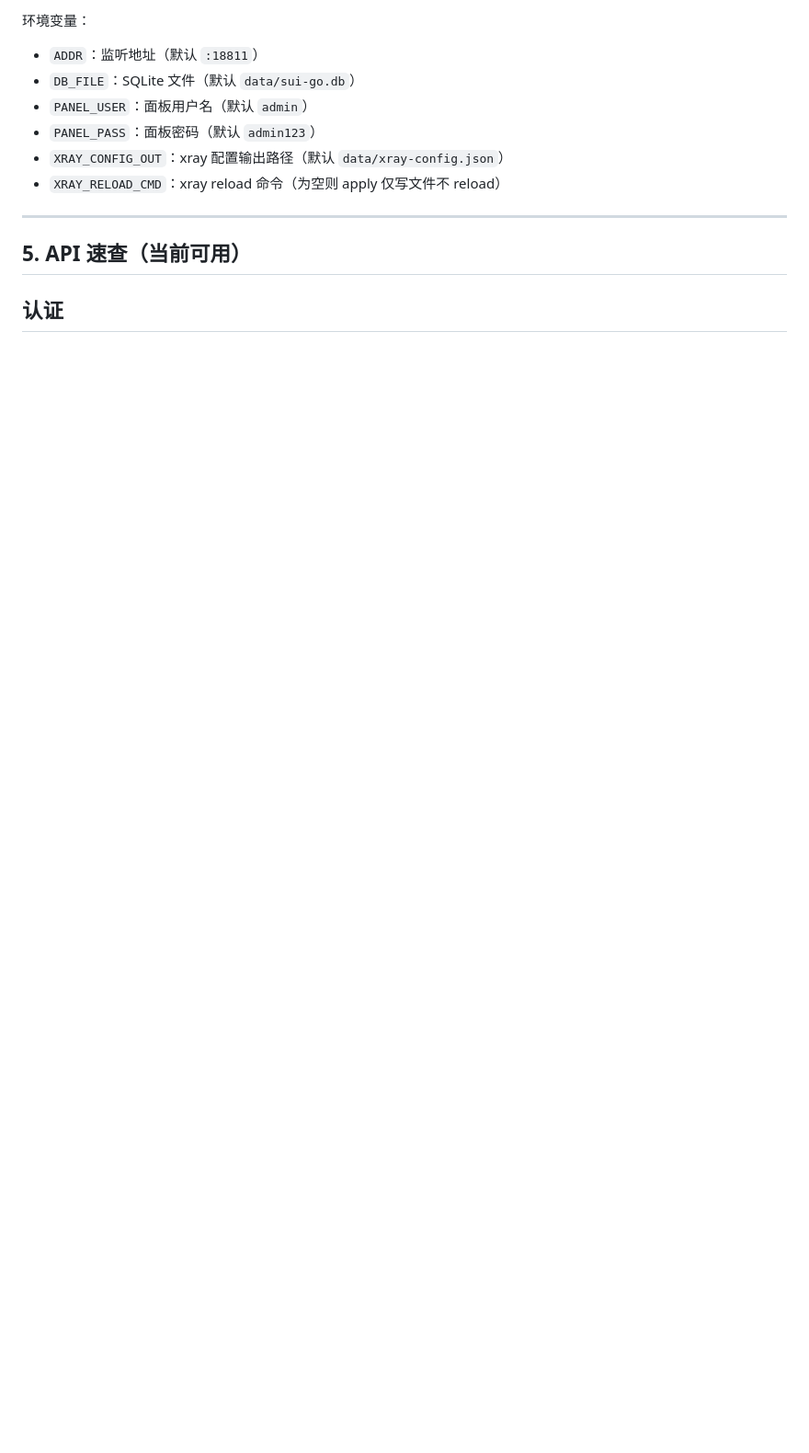
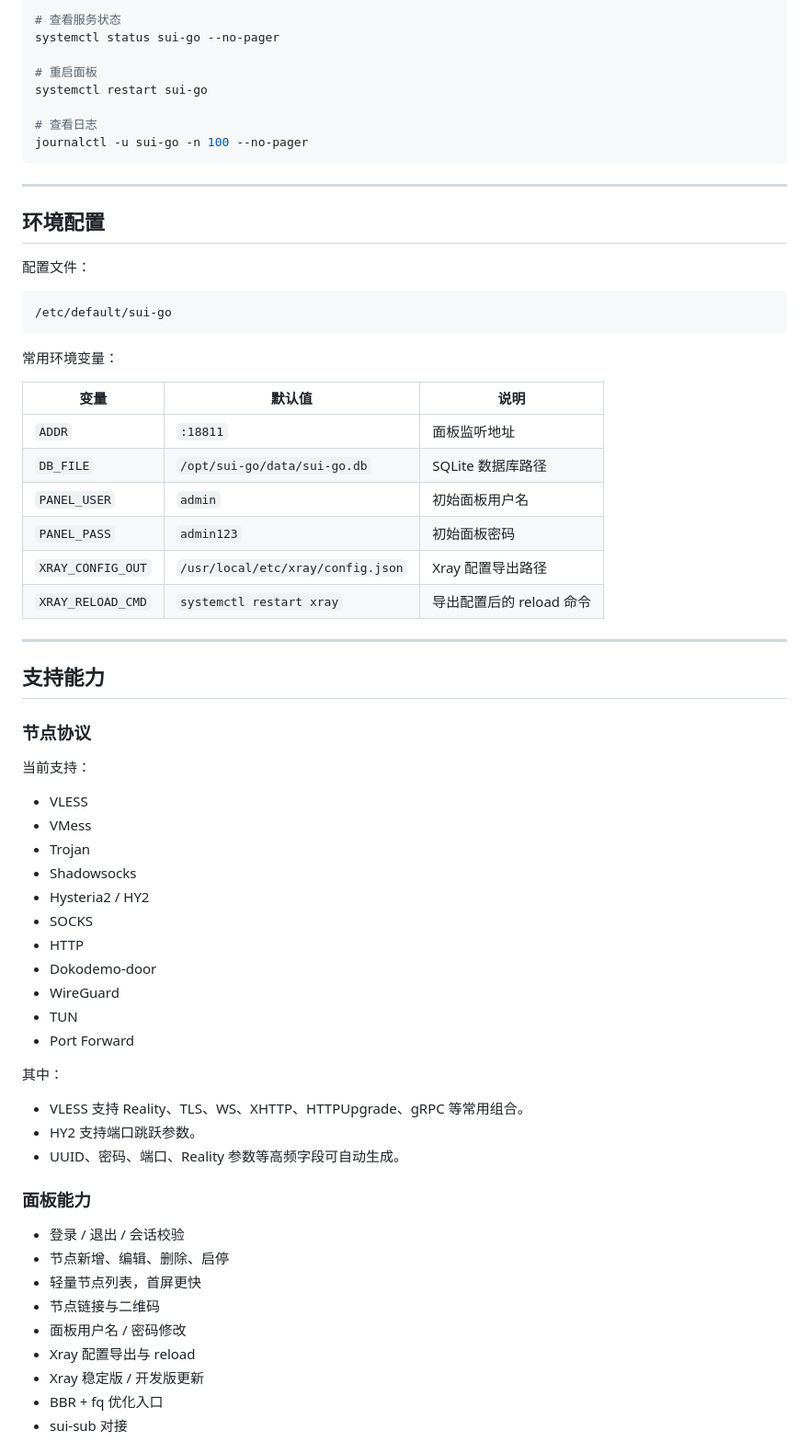
Before and after one commit to Spittingjiu/sui-go, a Markdown page: README.md, the part around one of its changes. Shown at 92% size. Rendered like a GitHub page; blank space fills up the shorter version.

````diff
--- a/README.md
+++ b/README.md
@@ -98,14 +137,70 @@
 
-环境变量：
-- `ADDR`：监听地址（默认 `:18811`）
-- `DB_FILE`：SQLite 文件（默认 `data/sui-go.db`）
-- `PANEL_USER`：面板用户名（默认 `admin`）
-- `PANEL_PASS`：面板密码（默认 `admin123`）
-- `XRAY_CONFIG_OUT`：xray 配置输出路径（默认 `data/xray-config.json`）
-- `XRAY_RELOAD_CMD`：xray reload 命令（为空则 apply 仅写文件不 reload）
+# 查看服务状态
+systemctl status sui-go --no-pager
+
+# 重启面板
+systemctl restart sui-go
+
+# 查看日志
+journalctl -u sui-go -n 100 --no-pager
+```
 
 ---
 
-## 5. API 速查（当前可用）
+## 环境配置
 
-## 认证
+配置文件：
+
+```text
+/etc/default/sui-go
+```
+
+常用环境变量：
+
+| 变量 | 默认值 | 说明 |
+| --- | --- | --- |
+| `ADDR` | `:18811` | 面板监听地址 |
+| `DB_FILE` | `/opt/sui-go/data/sui-go.db` | SQLite 数据库路径 |
+| `PANEL_USER` | `admin` | 初始面板用户名 |
+| `PANEL_PASS` | `admin123` | 初始面板密码 |
+| `XRAY_CONFIG_OUT` | `/usr/local/etc/xray/config.json` | Xray 配置导出路径 |
+| `XRAY_RELOAD_CMD` | `systemctl restart xray` | 导出配置后的 reload 命令 |
+
+---
+
+## 支持能力
+
+### 节点协议
+
+当前支持：
+
+- VLESS
+- VMess
+- Trojan
+- Shadowsocks
+- Hysteria2 / HY2
+- SOCKS
+- HTTP
+- Dokodemo-door
+- WireGuard
+- TUN
+- Port Forward
+
+其中：
+
+- VLESS 支持 Reality、TLS、WS、XHTTP、HTTPUpgrade、gRPC 等常用组合。
+- HY2 支持端口跳跃参数。
+- UUID、密码、端口、Reality 参数等高频字段可自动生成。
+
+### 面板能力
+
+- 登录 / 退出 / 会话校验
+- 节点新增、编辑、删除、启停
+- 轻量节点列表，首屏更快
+- 节点链接与二维码
+- 面板用户名 / 密码修改
+- Xray 配置导出与 reload
+- Xray 稳定版 / 开发版更新
+- BBR + fq 优化入口
+- sui-sub 对接
+
````
Also changed, not shown: other parts of README.md (+191 -103 lines).
